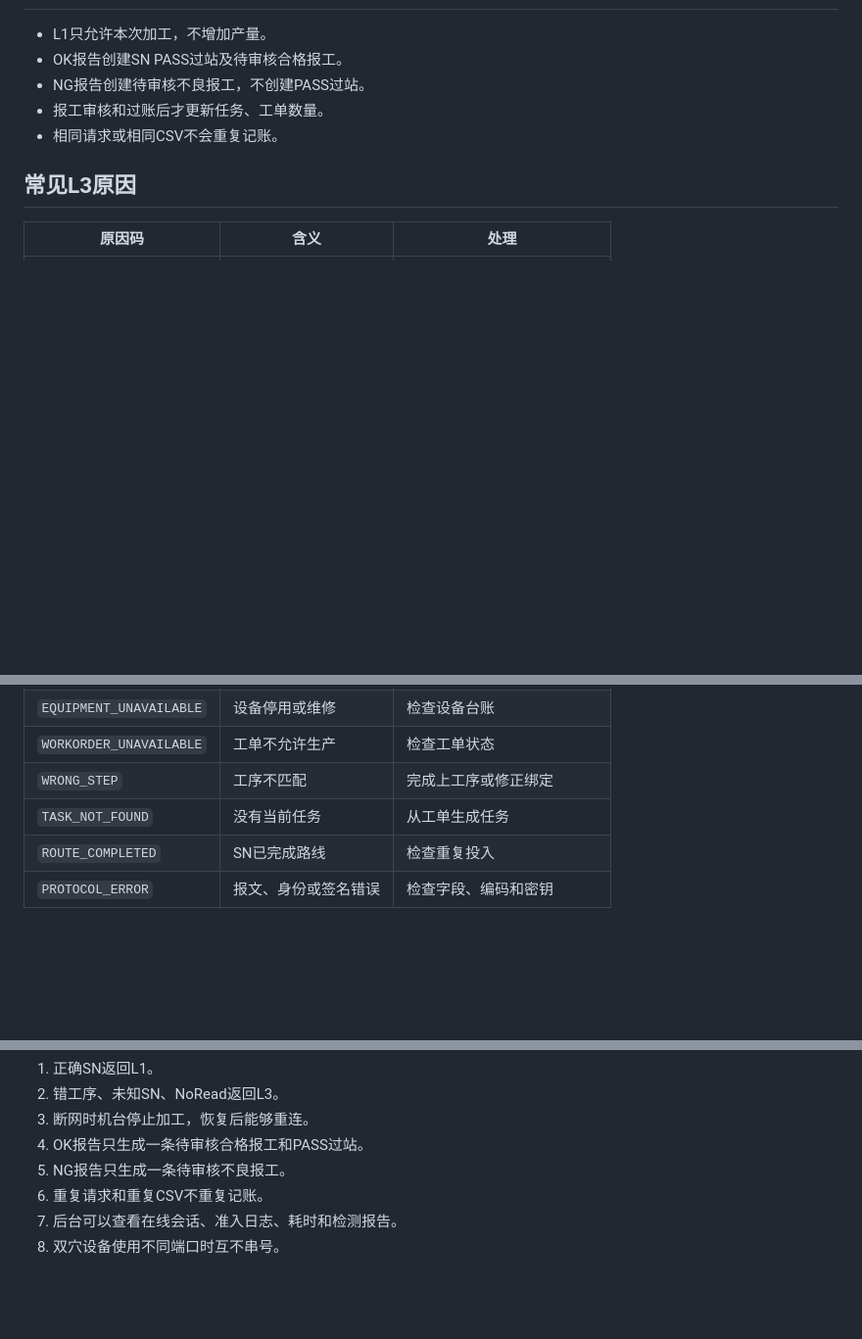
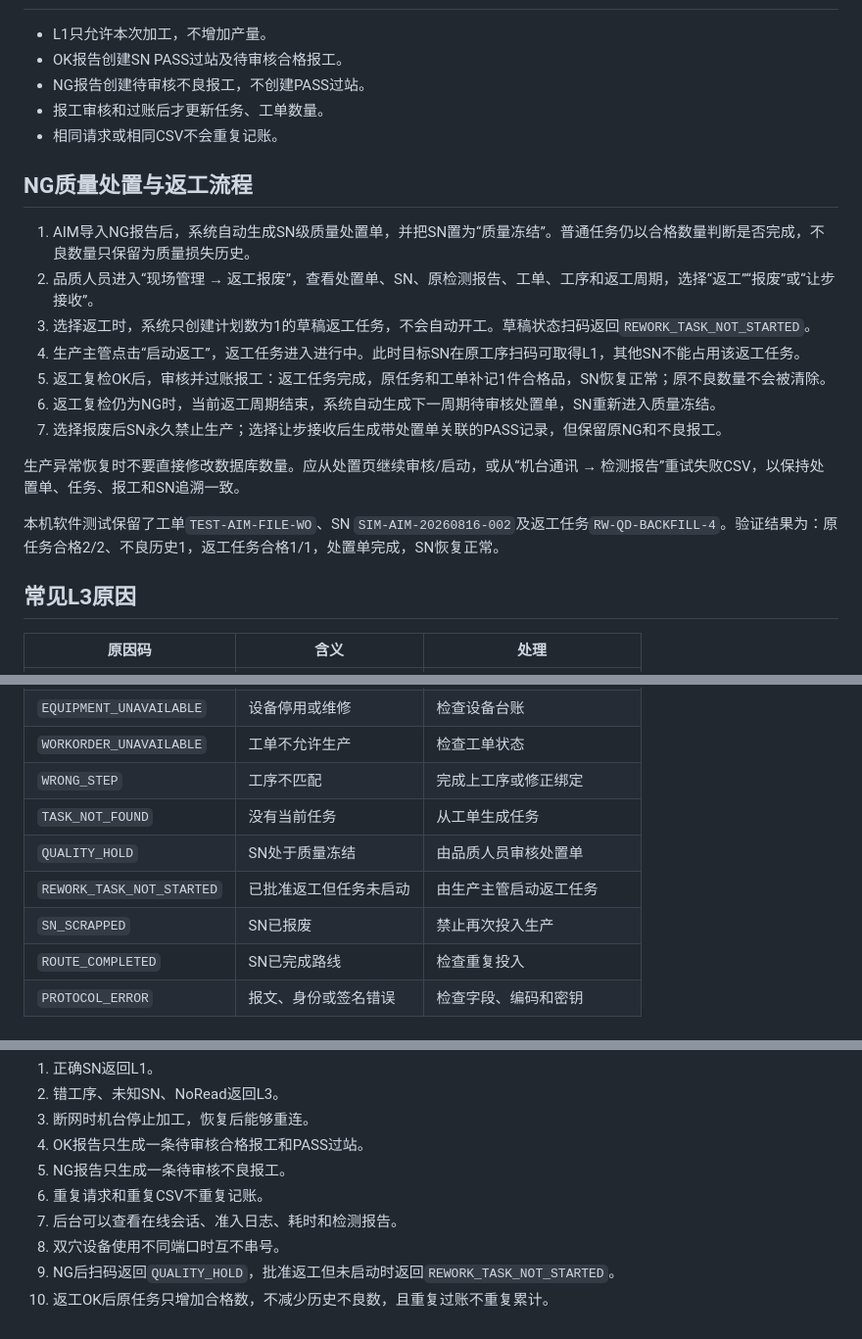
Before and after one commit to ko3899/mes-, a Markdown page: docs/AIM机台接入操作手册.md, 3 parts joined by grey strips. Shown at 98% size. GitHub-like rendering; blank space fills up the shorter version.

Commit message:
docs: add AIM rework operation and project assessment

```diff
--- a/docs/AIM机台接入操作手册.md
+++ b/docs/AIM机台接入操作手册.md
@@ -108,6 +108,20 @@ MES只扫描输入目录顶层的`.csv`文件。成功文件归档到`machine_ar
 - 报工审核和过账后才更新任务、工单数量。
 - 相同请求或相同CSV不会重复记账。
 
+## NG质量处置与返工流程
+
+1. AIM导入NG报告后，系统自动生成SN级质量处置单，并把SN置为“质量冻结”。普通任务仍以合格数量判断是否完成，不良数量只保留为质量损失历史。
+2. 品质人员进入“现场管理 → 返工报废”，查看处置单、SN、原检测报告、工单、工序和返工周期，选择“返工”“报废”或“让步接收”。
+3. 选择返工时，系统只创建计划数为1的草稿返工任务，不会自动开工。草稿状态扫码返回`REWORK_TASK_NOT_STARTED`。
+4. 生产主管点击“启动返工”，返工任务进入进行中。此时目标SN在原工序扫码可取得L1，其他SN不能占用该返工任务。
+5. 返工复检OK后，审核并过账报工：返工任务完成，原任务和工单补记1件合格品，SN恢复正常；原不良数量不会被清除。
+6. 返工复检仍为NG时，当前返工周期结束，系统自动生成下一周期待审核处置单，SN重新进入质量冻结。
+7. 选择报废后SN永久禁止生产；选择让步接收后生成带处置单关联的PASS记录，但保留原NG和不良报工。
+
+生产异常恢复时不要直接修改数据库数量。应从处置页继续审核/启动，或从“机台通讯 → 检测报告”重试失败CSV，以保持处置单、任务、报工和SN追溯一致。
+
+本机软件测试保留了工单`TEST-AIM-FILE-WO`、SN `SIM-AIM-20260816-002`及返工任务`RW-QD-BACKFILL-4`。验证结果为：原任务合格2/2、不良历史1，返工任务合格1/1，处置单完成，SN恢复正常。
+
 ## 常见L3原因
 
 | 原因码 | 含义 | 处理 |
@@ -119,6 +133,9 @@ MES只扫描输入目录顶层的`.csv`文件。成功文件归档到`machine_ar
 | `WORKORDER_UNAVAILABLE` | 工单不允许生产 | 检查工单状态 |
 | `WRONG_STEP` | 工序不匹配 | 完成上工序或修正绑定 |
 | `TASK_NOT_FOUND` | 没有当前任务 | 从工单生成任务 |
+| `QUALITY_HOLD` | SN处于质量冻结 | 由品质人员审核处置单 |
+| `REWORK_TASK_NOT_STARTED` | 已批准返工但任务未启动 | 由生产主管启动返工任务 |
+| `SN_SCRAPPED` | SN已报废 | 禁止再次投入生产 |
 | `ROUTE_COMPLETED` | SN已完成路线 | 检查重复投入 |
 | `PROTOCOL_ERROR` | 报文、身份或签名错误 | 检查字段、编码和密钥 |
 
@@ -132,3 +149,5 @@ MES只扫描输入目录顶层的`.csv`文件。成功文件归档到`machine_ar
 6. 重复请求和重复CSV不重复记账。
 7. 后台可以查看在线会话、准入日志、耗时和检测报告。
 8. 双穴设备使用不同端口时互不串号。
+9. NG后扫码返回`QUALITY_HOLD`，批准返工但未启动时返回`REWORK_TASK_NOT_STARTED`。
+10. 返工OK后原任务只增加合格数，不减少历史不良数，且重复过账不重复累计。
```
Also changed, not shown: docs/项目用户角色与业务逻辑评估.md (added, +129 -0 lines).
